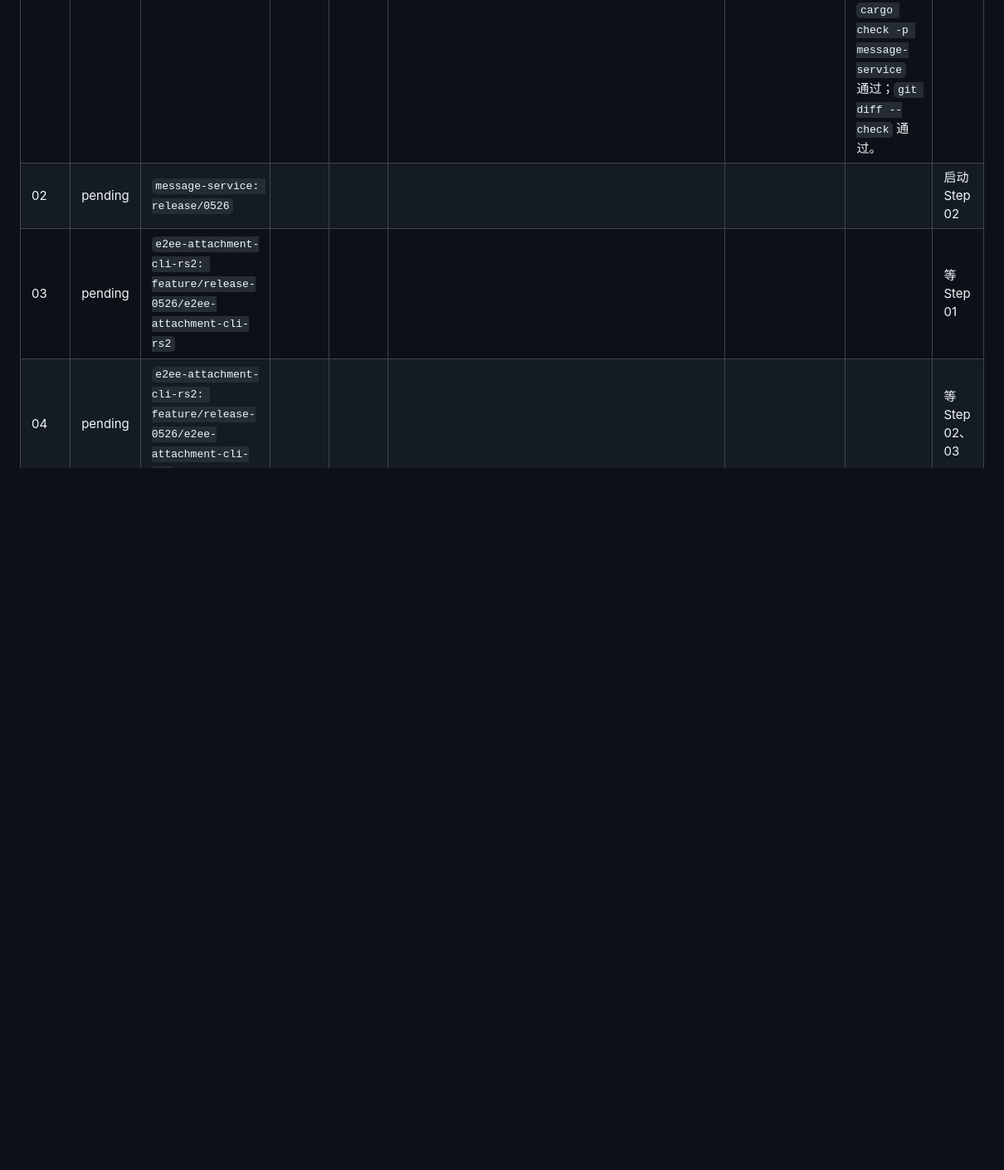
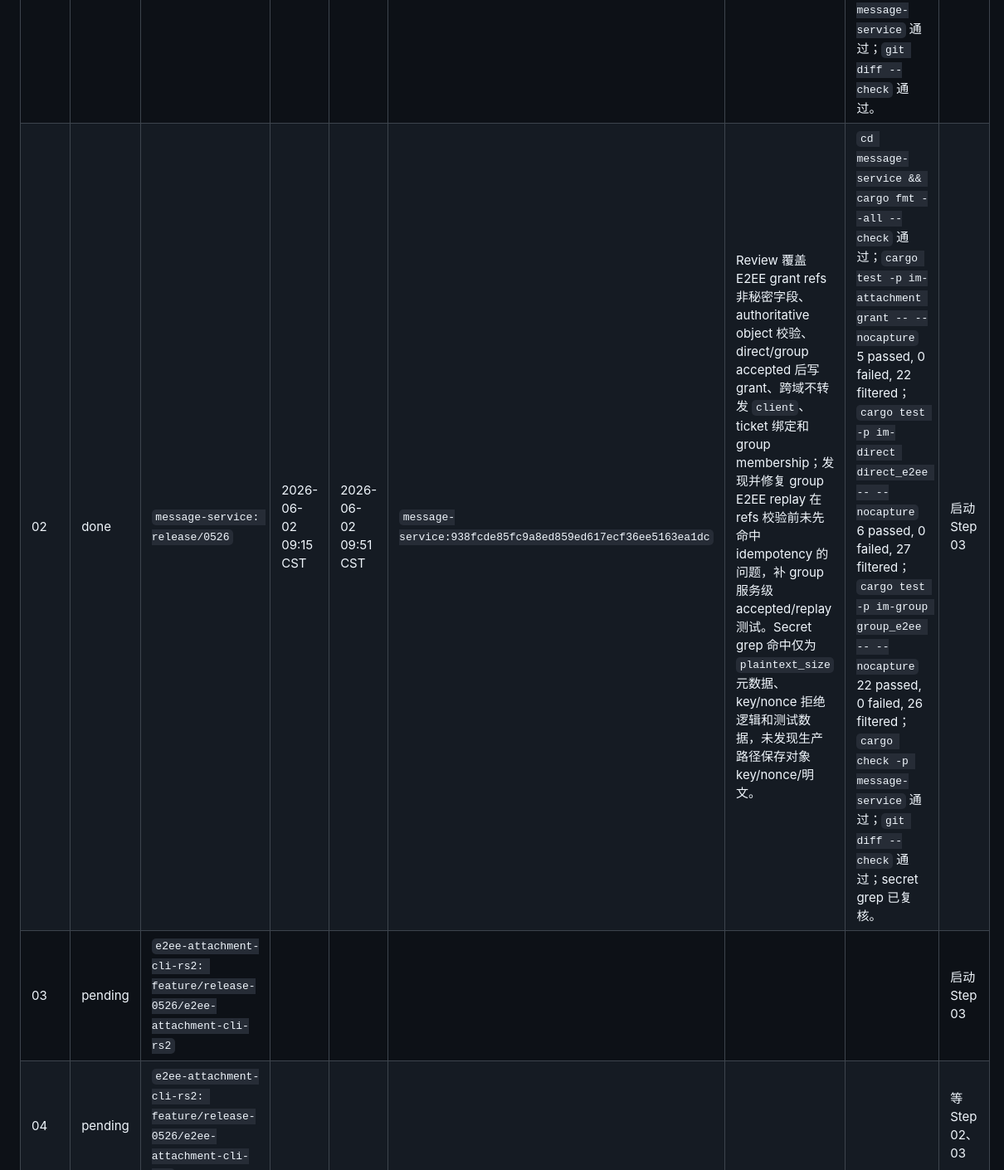
Before and after one commit to AgentConnect/awiki-cli-rs2, a Markdown page: docs/e2ee-attachment/plan.md, the part around one of its changes. Shown at 83% size. Rendered like a GitHub page; blank space fills up the shorter version.

Commit message:
回填 E2EE 附件 Step 02 台账

```diff
--- a/docs/e2ee-attachment/plan.md
+++ b/docs/e2ee-attachment/plan.md
@@ -89,8 +89,8 @@ Harness：`awiki-harness`
 | Step | 状态 | 分支 | 开始时间 | 完成时间 | Commit | Review 证据 | 验证证据 | 下一步 |
 |---|---|---|---|---|---|---|---|---|
 | 01 | done | `message-service: release/0526` | 2026-06-02 09:06 CST | 2026-06-02 09:13 CST | `message-service:b93964bfe59bcdd200375c69a29f00ff0de55855` | Review 覆盖 policy 组合、key/nonce 不进入控制面、ticket 仍依赖 grant、commit 失败路径；发现并修复 focused test 未覆盖新增用例和 `plaintext_size` 解析时机。 | `cd message-service && cargo fmt --all --check` 通过；`cargo test -p im-attachment attachment -- --nocapture` 7 passed, 0 failed, 15 filtered；`cargo test -p im-types attachment -- --nocapture` 0 passed, 0 failed, 0 filtered；`cargo check -p message-service` 通过；`git diff --check` 通过。 | 启动 Step 02 |
-| 02 | pending | `message-service: release/0526` |  |  |  |  |  | 启动 Step 02 |
-| 03 | pending | `e2ee-attachment-cli-rs2: feature/release-0526/e2ee-attachment-cli-rs2` |  |  |  |  |  | 等 Step 01 |
+| 02 | done | `message-service: release/0526` | 2026-06-02 09:15 CST | 2026-06-02 09:51 CST | `message-service:938fcde85fc9a8ed859ed617ecf36ee5163ea1dc` | Review 覆盖 E2EE grant refs 非秘密字段、authoritative object 校验、direct/group accepted 后写 grant、跨域不转发 `client`、ticket 绑定和 group membership；发现并修复 group E2EE replay 在 refs 校验前未先命中 idempotency 的问题，补 group 服务级 accepted/replay 测试。Secret grep 命中仅为 `plaintext_size` 元数据、key/nonce 拒绝逻辑和测试数据，未发现生产路径保存对象 key/nonce/明文。 | `cd message-service && cargo fmt --all --check` 通过；`cargo test -p im-attachment grant -- --nocapture` 5 passed, 0 failed, 22 filtered；`cargo test -p im-direct direct_e2ee -- --nocapture` 6 passed, 0 failed, 27 filtered；`cargo test -p im-group group_e2ee -- --nocapture` 22 passed, 0 failed, 26 filtered；`cargo check -p message-service` 通过；`git diff --check` 通过；secret grep 已复核。 | 启动 Step 03 |
+| 03 | pending | `e2ee-attachment-cli-rs2: feature/release-0526/e2ee-attachment-cli-rs2` |  |  |  |  |  | 启动 Step 03 |
 | 04 | pending | `e2ee-attachment-cli-rs2: feature/release-0526/e2ee-attachment-cli-rs2` |  |  |  |  |  | 等 Step 02、03 |
 | 05 | pending | `e2ee-attachment-cli-rs2: feature/release-0526/e2ee-attachment-cli-rs2` |  |  |  |  |  | 等 Step 02、03 |
 | 06 | pending | `e2ee-attachment-cli-rs2: feature/release-0526/e2ee-attachment-cli-rs2`，`data-rs2: 待确认` |  |  |  |  |  | 等 Step 04、05 |
```
Also changed, not shown: other parts of docs/e2ee-attachment/plan.md (+1 -1 lines), 1 other file.
